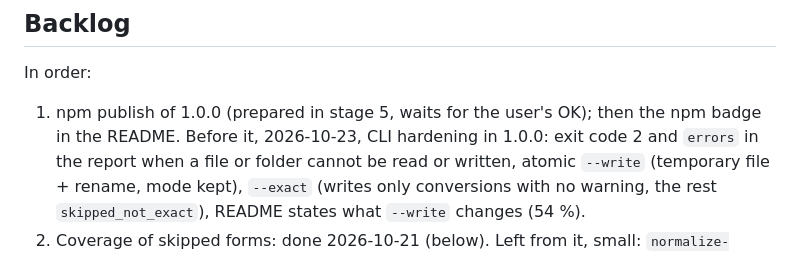
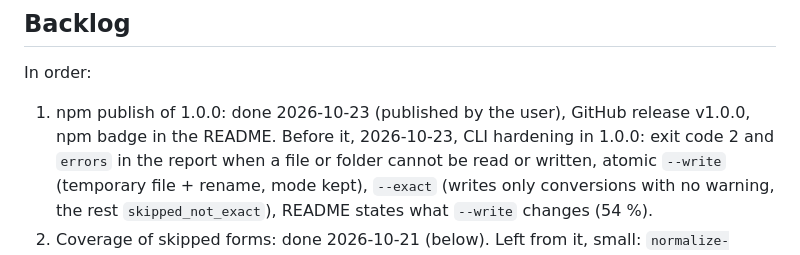
Before and after one commit to domovou69/xpath-to-uiselector, a Markdown page: PLAN.md, the part around the change. Rendered like a GitHub page.

Commit message:
docs: npm badge; PLAN.md marks 1.0.0 published
Co-Authored-By: Claude Opus 5.5 <noreply@anthropic.com>

```diff
--- a/PLAN.md
+++ b/PLAN.md
@@ -222,7 +222,7 @@ go into stage 4, not into a separate round.
 
 In order:
 
-1. npm publish of 1.0.0 (prepared in stage 5, waits for the user's OK); then the npm badge in the README.
+1. npm publish of 1.0.0: done 2026-10-23 (published by the user), GitHub release v1.0.0, npm badge in the README.
    Before it, 2026-10-23, CLI hardening in 1.0.0: exit code 2 and `errors` in the report when a file or folder
    cannot be read or written, atomic `--write` (temporary file + rename, mode kept), `--exact` (writes only
    conversions with no warning, the rest `skipped_not_exact`), README states what `--write` changes (54 %).
```
Also changed, not shown: README.md (+1 -0 lines).
